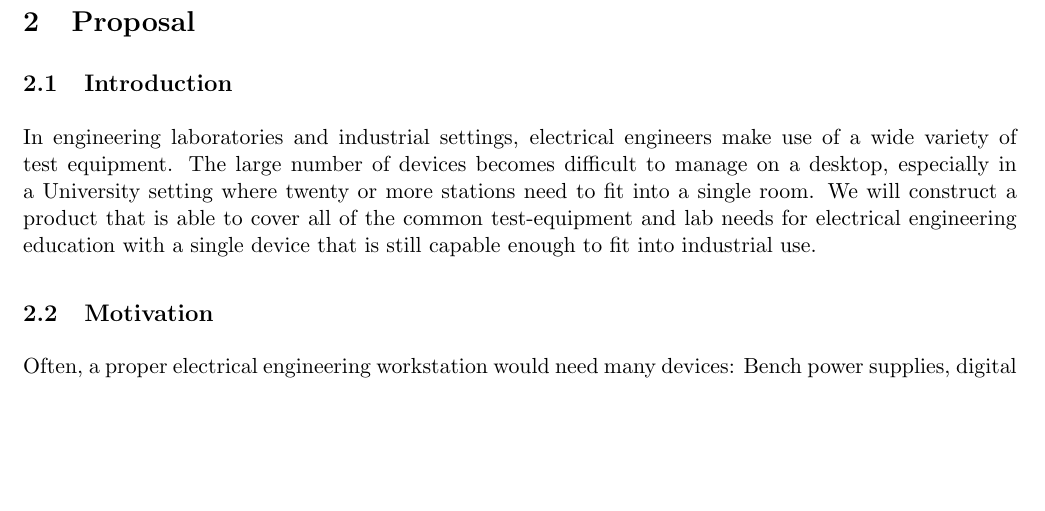
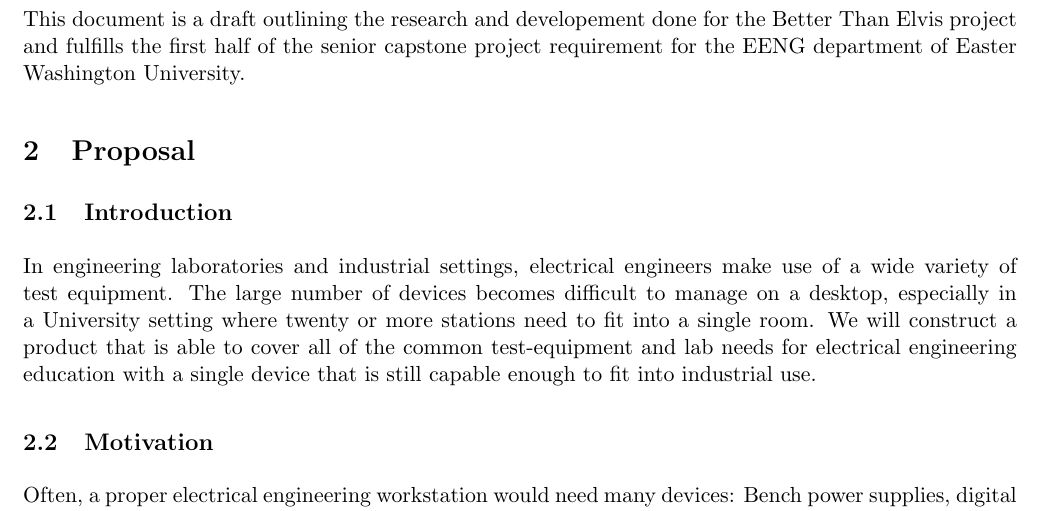
Before and after one commit to jkmunson/EENG490, a LaTeX document (report/main.tex, which reads report/abstract.tex): part of page 3 of 8, cut at the place of the change, the shorter picture padded with empty space. Compiled offline with pdfLaTeX.

Commit message:
Abstract update

```diff
--- a/report/abstract.tex
+++ b/report/abstract.tex
@@ -1 +1,2 @@
 \section{Abstract}
+This document is a draft outlining the research and developement done for the Better Than Elvis project and fulfills the first half of the senior capstone project requirement for the EENG department of Easter Washington University.
```
